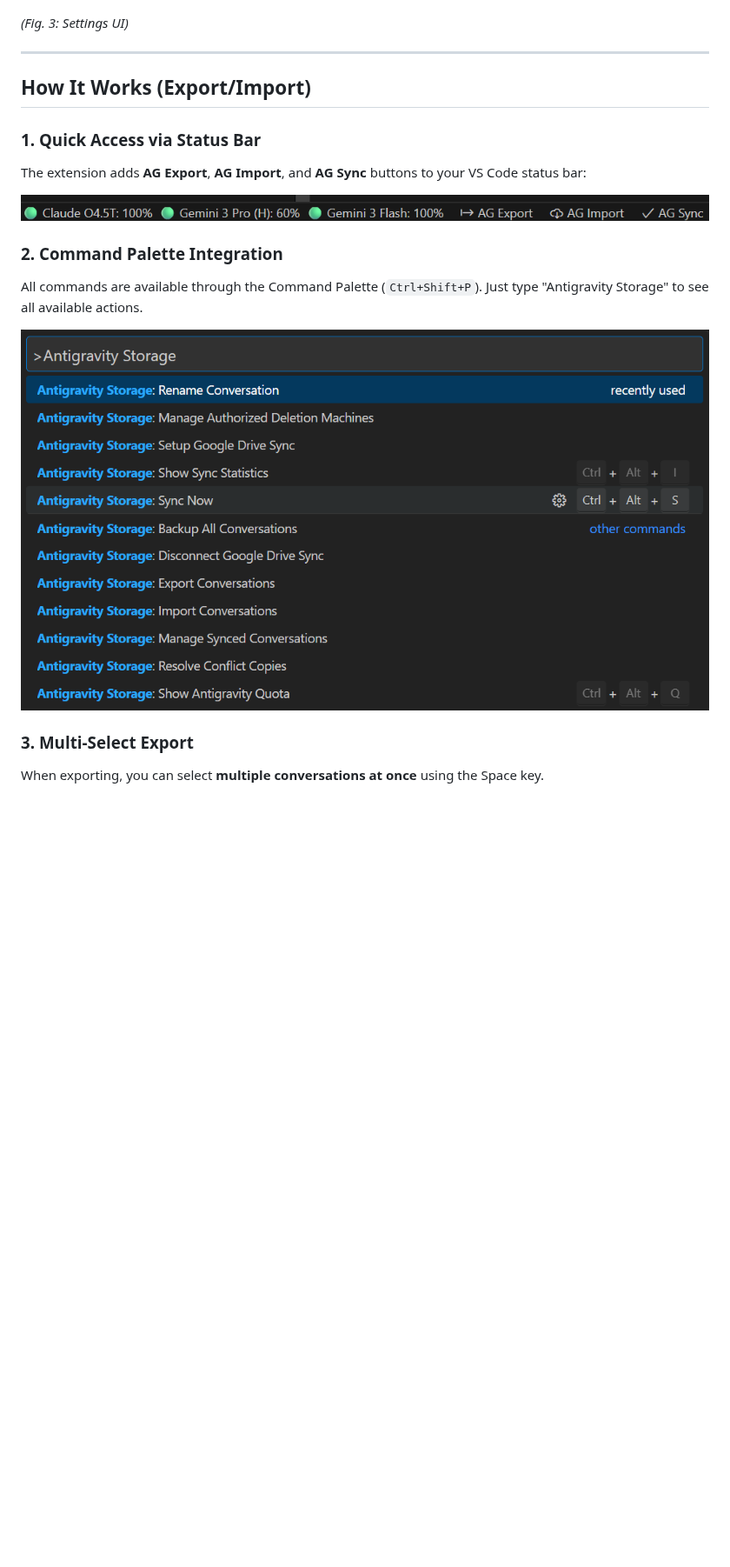
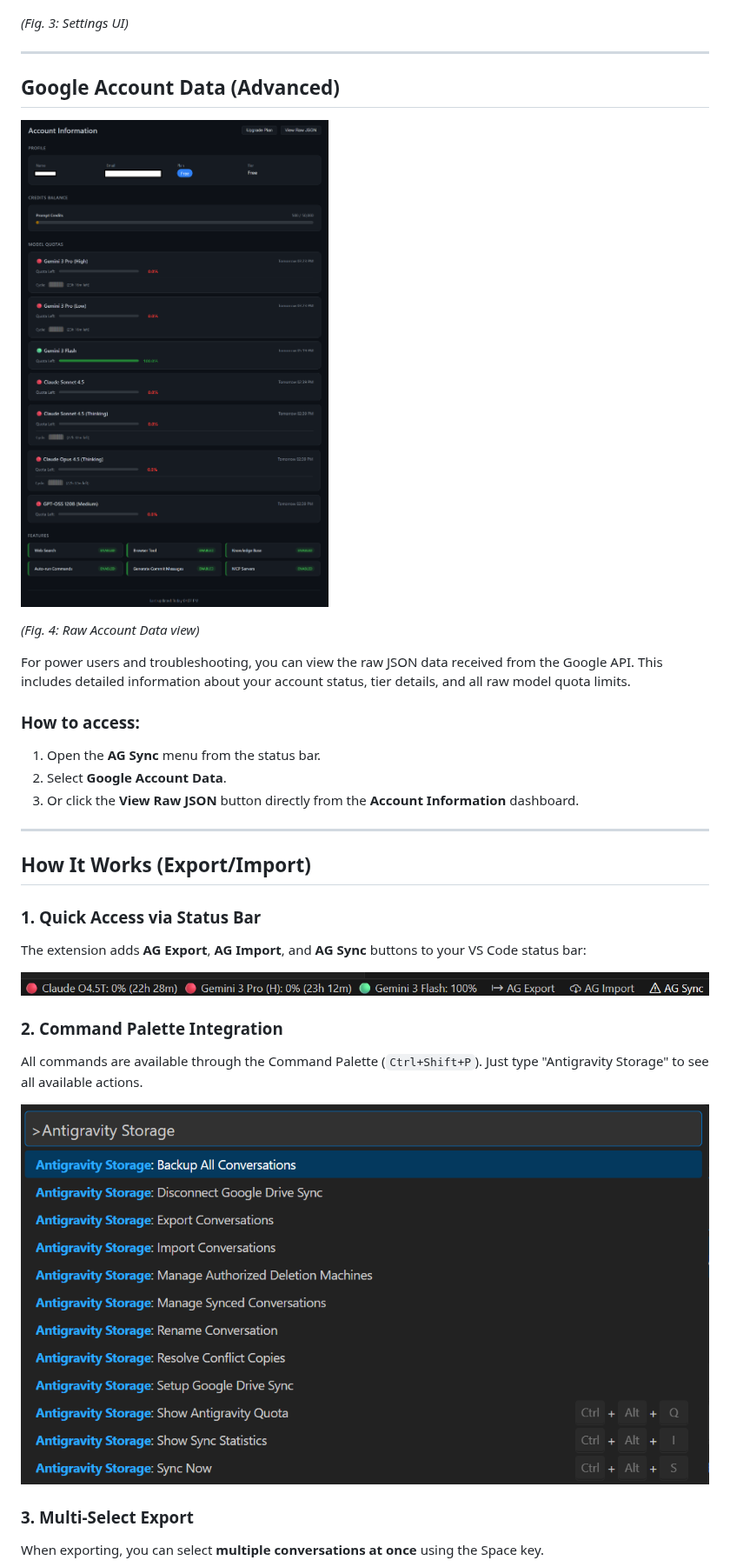
Before and after one commit to unchase/antigravity-storage-manager, a Markdown page: README.md, the part around one of its changes. Shown at 87% size. Rendered like a GitHub page; pictures changed too: screenshots/command-palette.png, screenshots/google_account_data.png (added), screenshots/status-bar-icons.png; blank space fills up the shorter version.

```diff
--- a/README.md
+++ b/README.md
@@ -134,6 +136,21 @@ Monitor your AI usage limits and remaining credits directly within VS Code.
 ![Quota Settings](images/quota-settings.png)
 
 *(Fig. 3: Settings UI)*
+
+---
+
+## Google Account Data (Advanced)
+
+![Google Account Data](screenshots/google_account_data.png)
+
+*(Fig. 4: Raw Account Data view)*
+
+For power users and troubleshooting, you can view the raw JSON data received from the Google API. This includes detailed information about your account status, tier details, and all raw model quota limits.
+
+### How to access:
+1. Open the **AG Sync** menu from the status bar.
+2. Select **Google Account Data**.
+3. Or click the **View Raw JSON** button directly from the **Account Information** dashboard.
 
 ---
 
```
Also changed, not shown: other parts of README.md (+10 -8 lines), images/quota-dashboard.png, screenshots/export-dialog.png, screenshots/status-menu.png, 3 other files.
